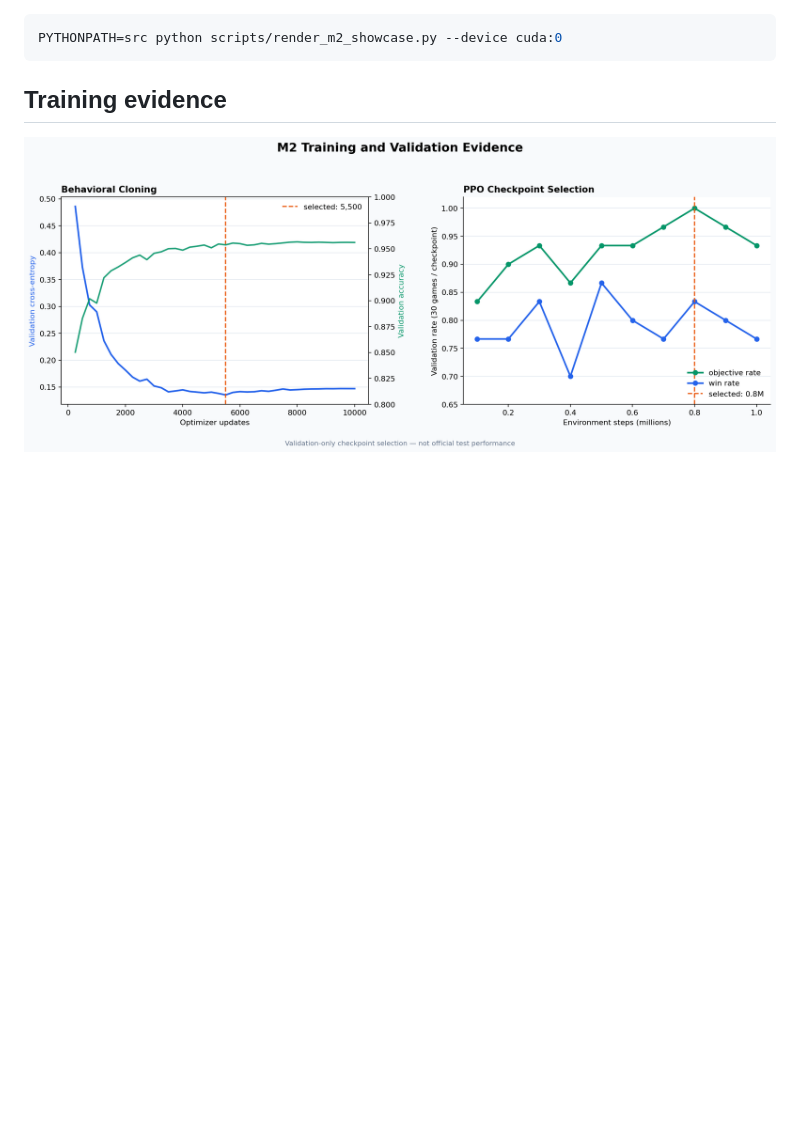
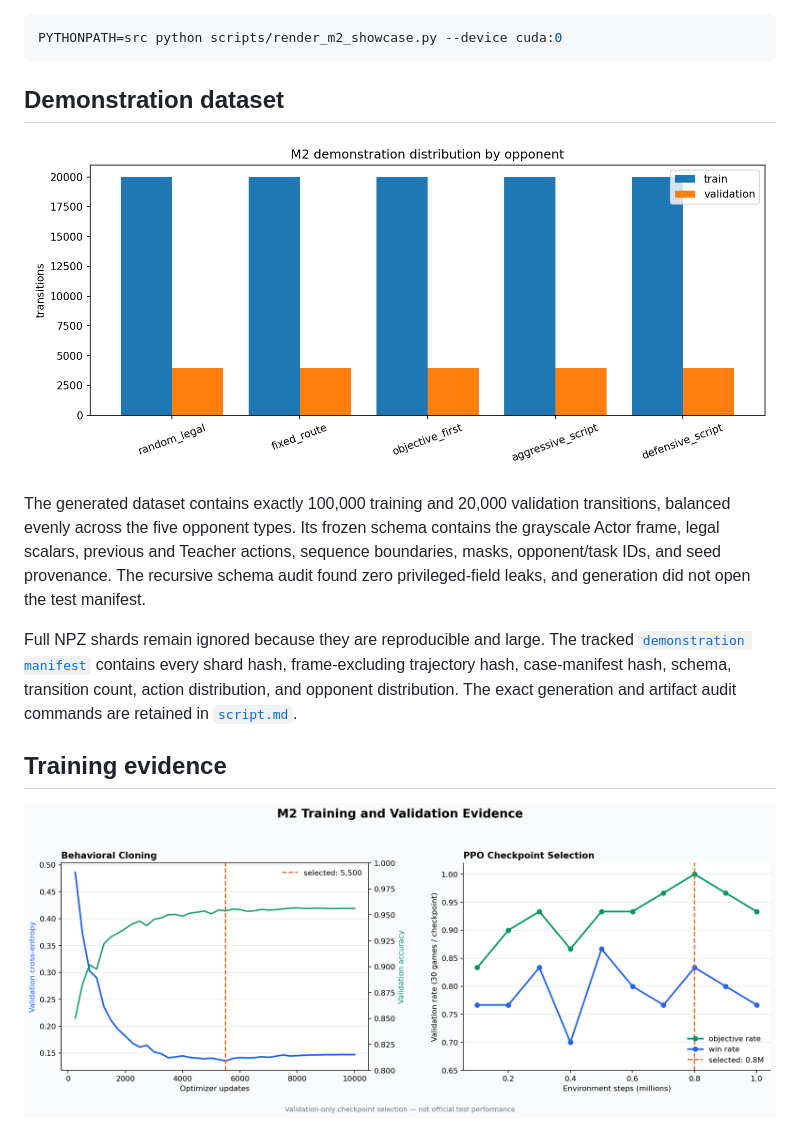
Before and after one commit to kirin-dev/BotColosseo, a Markdown page: docs/milestones/m2.md, the part around the change. Drawn GitHub-style; blank space fills up the shorter version.

Commit message:
docs: link M2 demonstration evidence

````diff
--- a/docs/milestones/m2.md
+++ b/docs/milestones/m2.md
@@ -31,6 +31,24 @@ with:
 ```bash
 PYTHONPATH=src python scripts/render_m2_showcase.py --device cuda:0
 ```
+
+## Demonstration dataset
+
+![M2 demonstration distribution](../assets/m2-demonstration-distribution.png)
+
+The generated dataset contains exactly 100,000 training and 20,000 validation
+transitions, balanced evenly across the five opponent types. Its frozen schema
+contains the grayscale Actor frame, legal scalars, previous and Teacher actions,
+sequence boundaries, masks, opponent/task IDs, and seed provenance. The
+recursive schema audit found zero privileged-field leaks, and generation did
+not open the test manifest.
+
+Full NPZ shards remain ignored because they are reproducible and large. The
+tracked [`demonstration manifest`](../../reports/m2/demonstrations-manifest.json)
+contains every shard hash, frame-excluding trajectory hash, case-manifest hash,
+schema, transition count, action distribution, and opponent distribution. The
+exact generation and artifact audit commands are retained in
+[`script.md`](../../script.md#verified-m2-full-demonstration-generation).
 
 ## Training evidence
 
````
